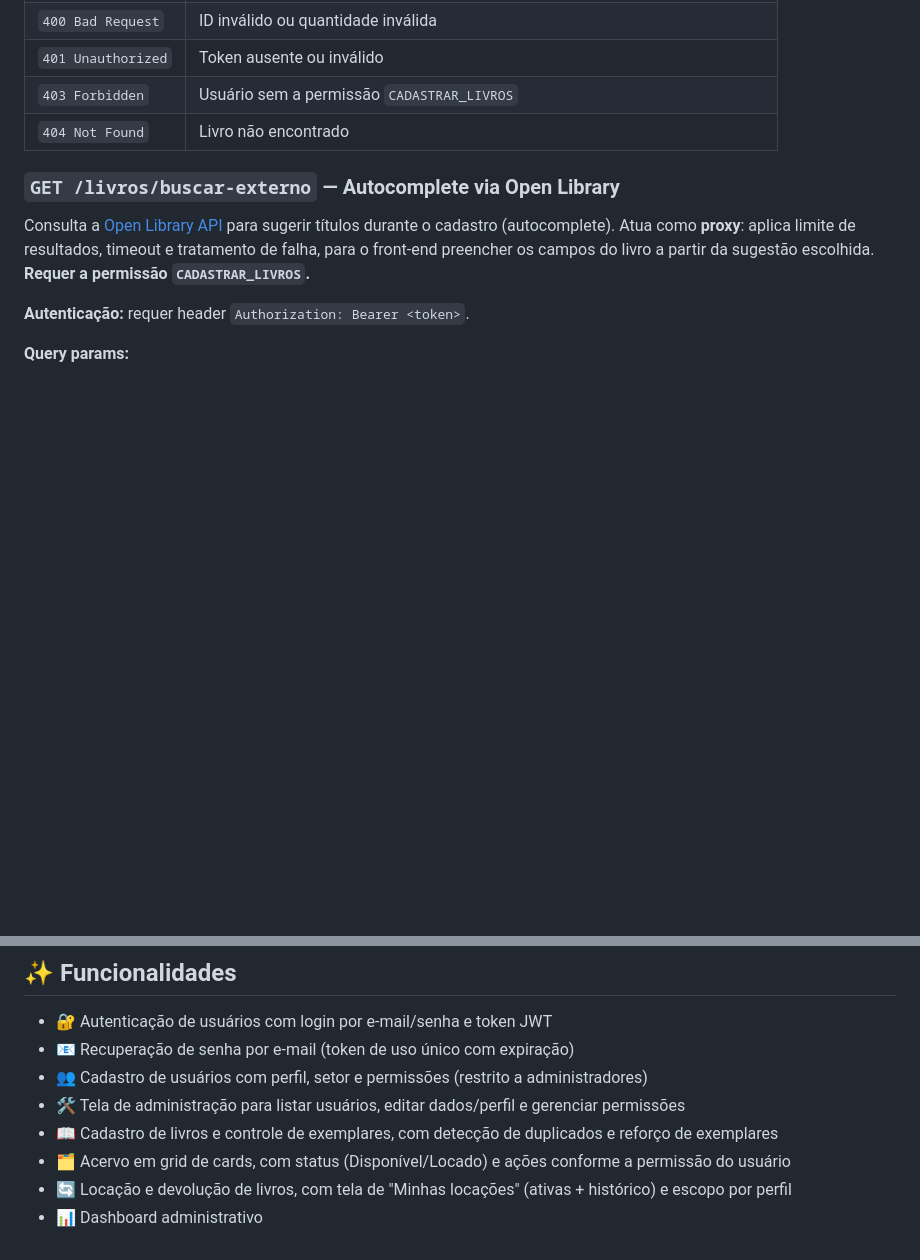
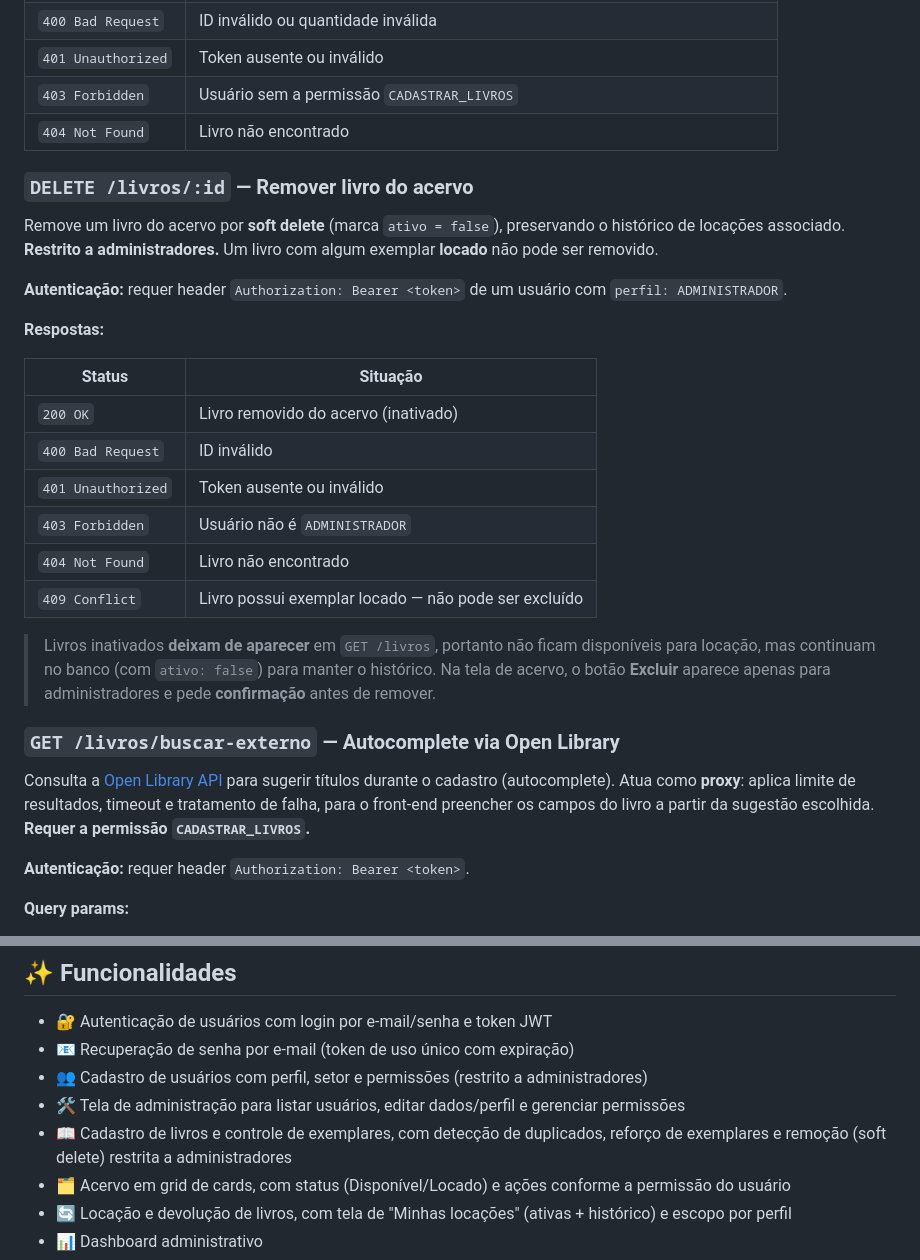
Before and after one commit to SamuelDeMarco-Dev/biblioteca-corporativa, a Markdown page: README.md, 2 parts joined by grey strips. Drawn GitHub-style; blank space fills up the shorter version.

Commit message:
docs: implementação da issue 16

```diff
--- a/README.md
+++ b/README.md
@@ -550,6 +550,25 @@ Cria novos exemplares (status `DISPONIVEL`) para um livro já cadastrado e retor
 | `403 Forbidden` | Usuário sem a permissão `CADASTRAR_LIVROS` |
 | `404 Not Found` | Livro não encontrado |
 
+### `DELETE /livros/:id` — Remover livro do acervo
+
+Remove um livro do acervo por **soft delete** (marca `ativo = false`), preservando o histórico de locações associado. **Restrito a administradores.** Um livro com algum exemplar **locado** não pode ser removido.
+
+**Autenticação:** requer header `Authorization: Bearer <token>` de um usuário com `perfil: ADMINISTRADOR`.
+
+**Respostas:**
+
+| Status | Situação |
+|--------|----------|
+| `200 OK` | Livro removido do acervo (inativado) |
+| `400 Bad Request` | ID inválido |
+| `401 Unauthorized` | Token ausente ou inválido |
+| `403 Forbidden` | Usuário não é `ADMINISTRADOR` |
+| `404 Not Found` | Livro não encontrado |
+| `409 Conflict` | Livro possui exemplar locado — não pode ser excluído |
+
+> Livros inativados **deixam de aparecer** em `GET /livros`, portanto não ficam disponíveis para locação, mas continuam no banco (com `ativo: false`) para manter o histórico. Na tela de acervo, o botão **Excluir** aparece apenas para administradores e pede **confirmação** antes de remover.
+
 ### `GET /livros/buscar-externo` — Autocomplete via Open Library
 
 Consulta a [Open Library API](https://openlibrary.org/developers/api) para sugerir títulos durante o cadastro (autocomplete). Atua como **proxy**: aplica limite de resultados, timeout e tratamento de falha, para o front-end preencher os campos do livro a partir da sugestão escolhida. **Requer a permissão `CADASTRAR_LIVROS`.**
@@ -698,7 +717,7 @@ Registra a devolução de uma locação ativa: grava a `dataDevolucao`, devolve
 - 📧 Recuperação de senha por e-mail (token de uso único com expiração)
 - 👥 Cadastro de usuários com perfil, setor e permissões (restrito a administradores)
 - 🛠️ Tela de administração para listar usuários, editar dados/perfil e gerenciar permissões
-- 📖 Cadastro de livros e controle de exemplares, com detecção de duplicados e reforço de exemplares
+- 📖 Cadastro de livros e controle de exemplares, com detecção de duplicados, reforço de exemplares e remoção (soft delete) restrita a administradores
 - 🗂️ Acervo em grid de cards, com status (Disponível/Locado) e ações conforme a permissão do usuário
 - 🔄 Locação e devolução de livros, com tela de "Minhas locações" (ativas + histórico) e escopo por perfil
 - 📊 Dashboard administrativo
```
